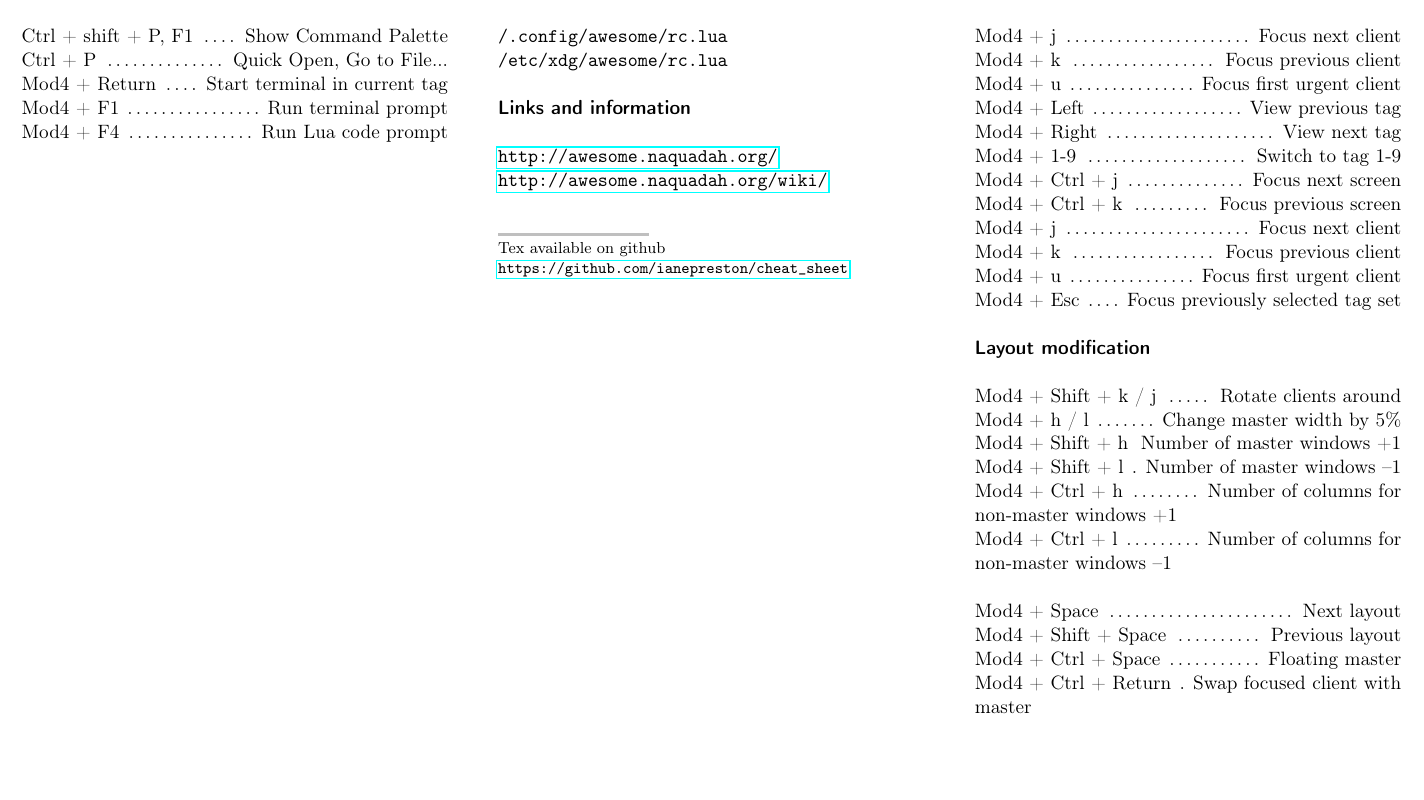
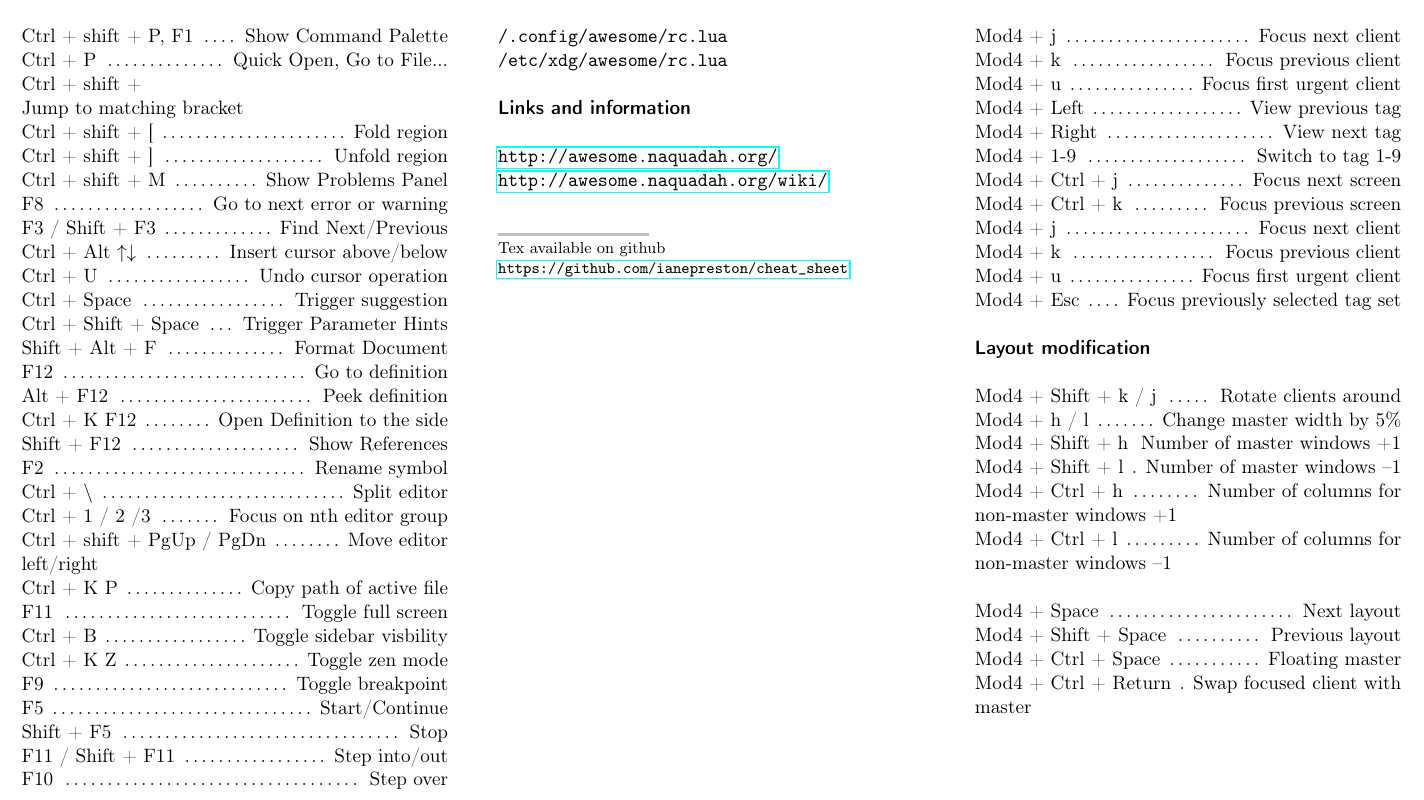
Before and after one commit to ianepreston/scratch, a LaTeX document (cheat_sheet/cheat.tex, which reads cheat_sheet/vscode.tex): part of the page, cut so that both start at the same text, the shorter picture padded with empty space. Compiled offline with pdfLaTeX.

Commit message:
added vs code commands

```diff
--- a/cheat_sheet/vscode.tex
+++ b/cheat_sheet/vscode.tex
@@ -2,6 +2,31 @@
 
 \command{Ctrl + shift + P, F1}{Show Command Palette}
 \command{Ctrl + P}{Quick Open, Go to File...}
-\command{Mod4 + Return}{Start terminal in current tag}
-\command{Mod4 + F1}{Run terminal prompt}
-\command{Mod4 + F4}{Run Lua code prompt}
+\command{Ctrl + shift + \\}{Jump to matching bracket}
+\command{Ctrl + shift + [}{Fold region}
+\command{Ctrl + shift + ]}{Unfold region}
+\command{Ctrl + shift + M}{Show Problems Panel}
+\command{F8}{Go to next error or warning}
+\command{F3 / Shift + F3}{Find Next/Previous}
+\command{Ctrl + Alt $\uparrow \downarrow$}{Insert cursor above/below}
+\command{Ctrl + U}{Undo cursor operation}
+\command{Ctrl + Space}{Trigger suggestion}
+\command{Ctrl + Shift + Space}{Trigger Parameter Hints}
+\command{Shift + Alt + F}{Format Document}
+\command{F12}{Go to definition}
+\command{Alt + F12}{Peek definition}
+\command{Ctrl + K F12}{Open Definition to the side}
+\command{Shift + F12}{Show References}
+\command{F2}{Rename symbol}
+\command{Ctrl + $\backslash$}{Split editor}
+\command{Ctrl + 1 / 2 /3}{Focus on nth editor group}
+\command{Ctrl + shift + PgUp / PgDn}{Move editor left/right}
+\command{Ctrl + K P}{Copy path of active file}
+\command{F11}{Toggle full screen}
+\command{Ctrl + B}{Toggle sidebar visbility}
+\command{Ctrl + K Z}{Toggle zen mode}
+\command{F9}{Toggle breakpoint}
+\command{F5}{Start/Continue}
+\command{Shift + F5}{Stop}
+\command{F11 / Shift + F11}{Step into/out}
+\command{F10}{Step over}
```
